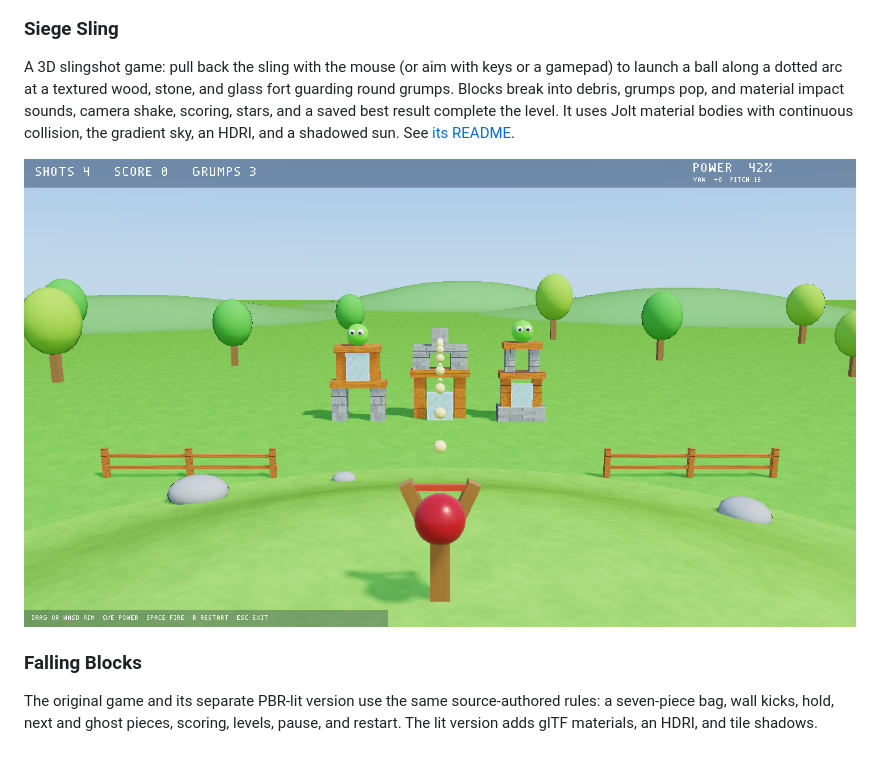
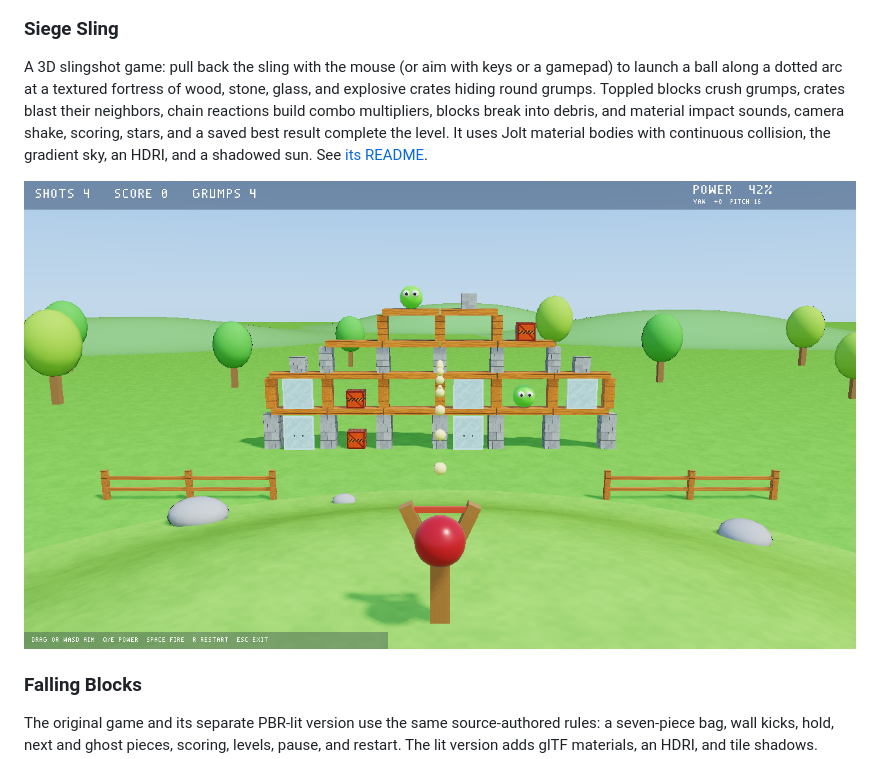
Before and after one commit to ralthor/acuppa, a Markdown page: README.md, the part around the change. GitHub-like rendering; pictures changed too: docs/images/siege-sling.png.

```diff
--- a/README.md
+++ b/README.md
@@ -61,7 +61,7 @@ The Lua-authored car game uses a Jolt four-wheel vehicle, collision and checkpoi
 
 ### Siege Sling
 
-A 3D slingshot game: pull back the sling with the mouse (or aim with keys or a gamepad) to launch a ball along a dotted arc at a textured wood, stone, and glass fort guarding round grumps. Blocks break into debris, grumps pop, and material impact sounds, camera shake, scoring, stars, and a saved best result complete the level. It uses Jolt material bodies with continuous collision, the gradient sky, an HDRI, and a shadowed sun. See [its README](games/siege_sling/README.md).
+A 3D slingshot game: pull back the sling with the mouse (or aim with keys or a gamepad) to launch a ball along a dotted arc at a textured fortress of wood, stone, glass, and explosive crates hiding round grumps. Toppled blocks crush grumps, crates blast their neighbors, chain reactions build combo multipliers, blocks break into debris, and material impact sounds, camera shake, scoring, stars, and a saved best result complete the level. It uses Jolt material bodies with continuous collision, the gradient sky, an HDRI, and a shadowed sun. See [its README](games/siege_sling/README.md).
 
 ![Siege Sling aim view: a sling on a grassy hill, a dotted arc, and a three-tower fort under a blue sky](docs/images/siege-sling.png)
 
```
Also changed, not shown: PLAN.md (+9 -0 lines), games/siege_sling/README.md (+15 -6 lines), 13 other files.
